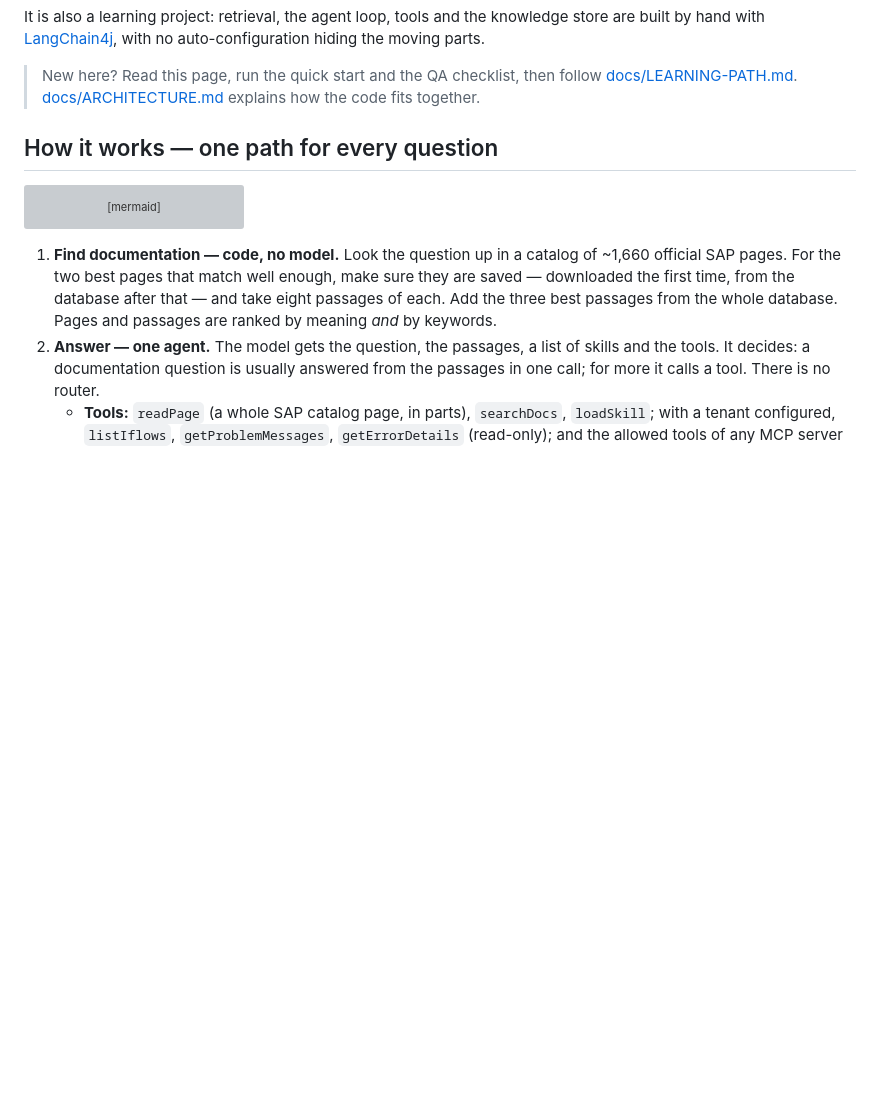
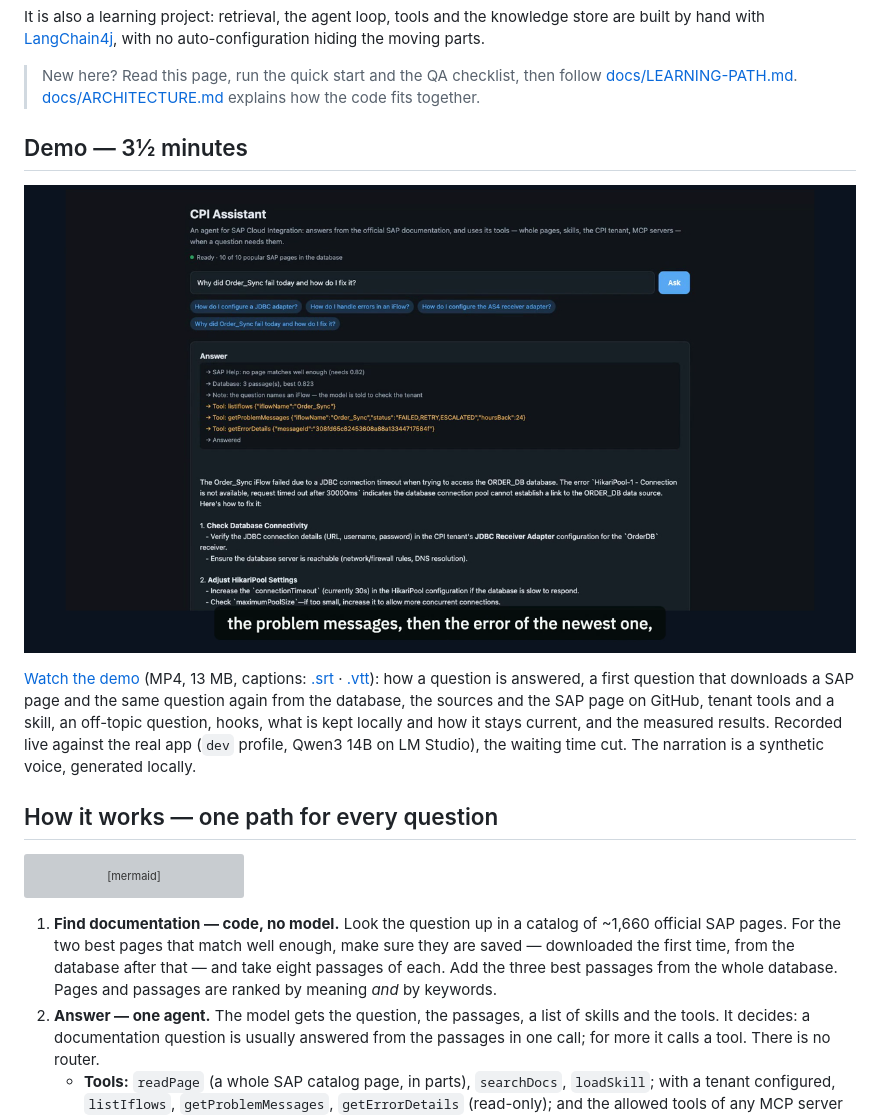
Before and after one commit to hhovhann/cpi-assistant, a Markdown page: README.md, the part around the change. Drawn GitHub-style; pictures changed too: docs/video/cpi-assistant-demo.png (added); blank space fills up the shorter version; grey boxes are pictures that could not be loaded.

Commit message:
Add the demo video
docs/video: a 3½-minute narrated demo of the agent, recorded live
against the real app (dev profile, Qwen3 14B), with .srt/.vtt captions
and a preview image. The README links it under "Demo". Built with the
knowledge-gatherer video workflow; the narration is a synthetic voice.

Co-Authored-By: Claude Opus 5.5 <noreply@anthropic.com>
Claude-Session: https://claude.ai/code/session_01UVW6HQK4dk21NxHpon6gSX

```diff
--- a/README.md
+++ b/README.md
@@ -14,6 +14,17 @@ with no auto-configuration hiding the moving parts.
 > New here? Read this page, run the quick start and the QA checklist, then
 > follow [docs/LEARNING-PATH.md](docs/LEARNING-PATH.md).
 > [docs/ARCHITECTURE.md](docs/ARCHITECTURE.md) explains how the code fits together.
+
+## Demo — 3½ minutes
+
+[![CPI Assistant demo: the agent answers "Why did Order_Sync fail today?" with three tenant tool calls](docs/video/cpi-assistant-demo.png)](docs/video/cpi-assistant-demo.mp4)
+
+[Watch the demo](docs/video/cpi-assistant-demo.mp4) (MP4, 13 MB, captions:
+[.srt](docs/video/cpi-assistant-demo.srt) · [.vtt](docs/video/cpi-assistant-demo.vtt)): how a question is
+answered, a first question that downloads a SAP page and the same question again from the database, the
+sources and the SAP page on GitHub, tenant tools and a skill, an off-topic question, hooks, what is kept
+locally and how it stays current, and the measured results. Recorded live against the real app (`dev`
+profile, Qwen3 14B on LM Studio), the waiting time cut. The narration is a synthetic voice, generated locally.
 
 ## How it works — one path for every question
 
```
Also changed, not shown: 3 other files.
